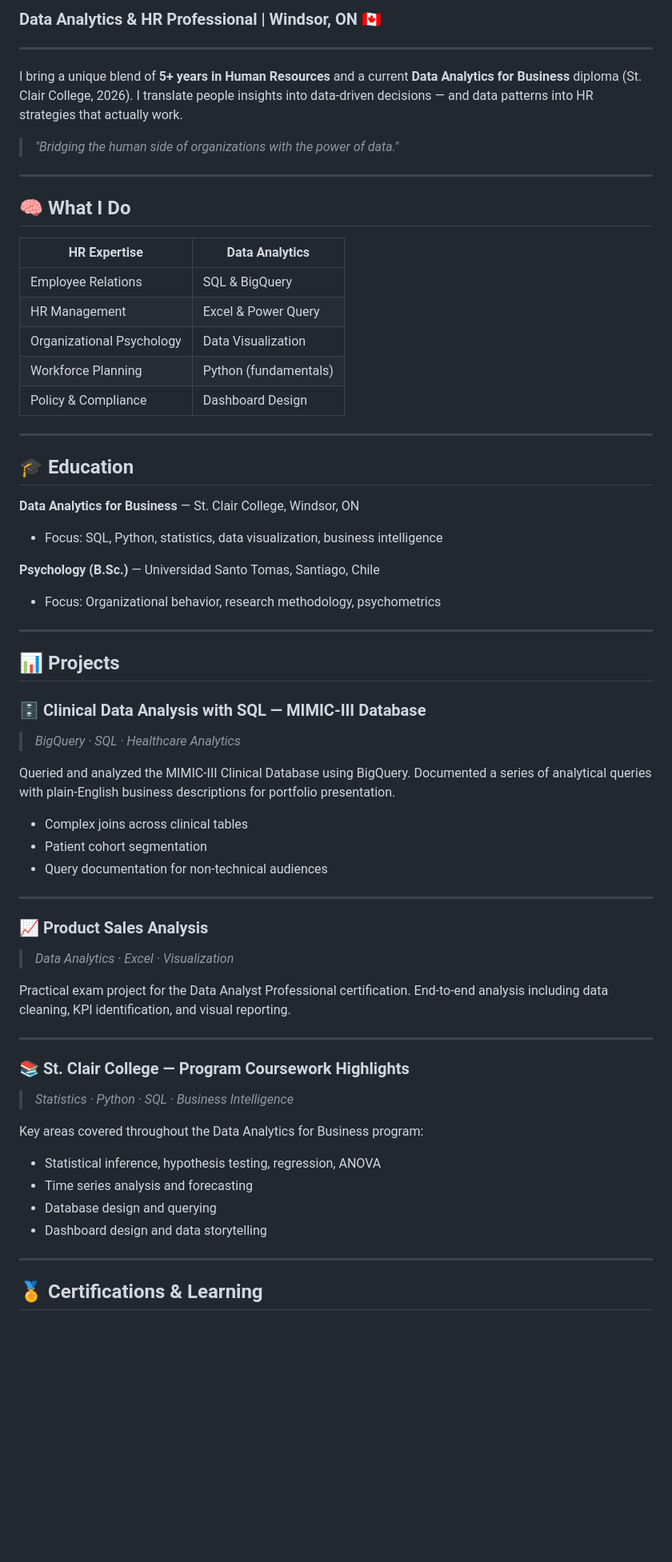
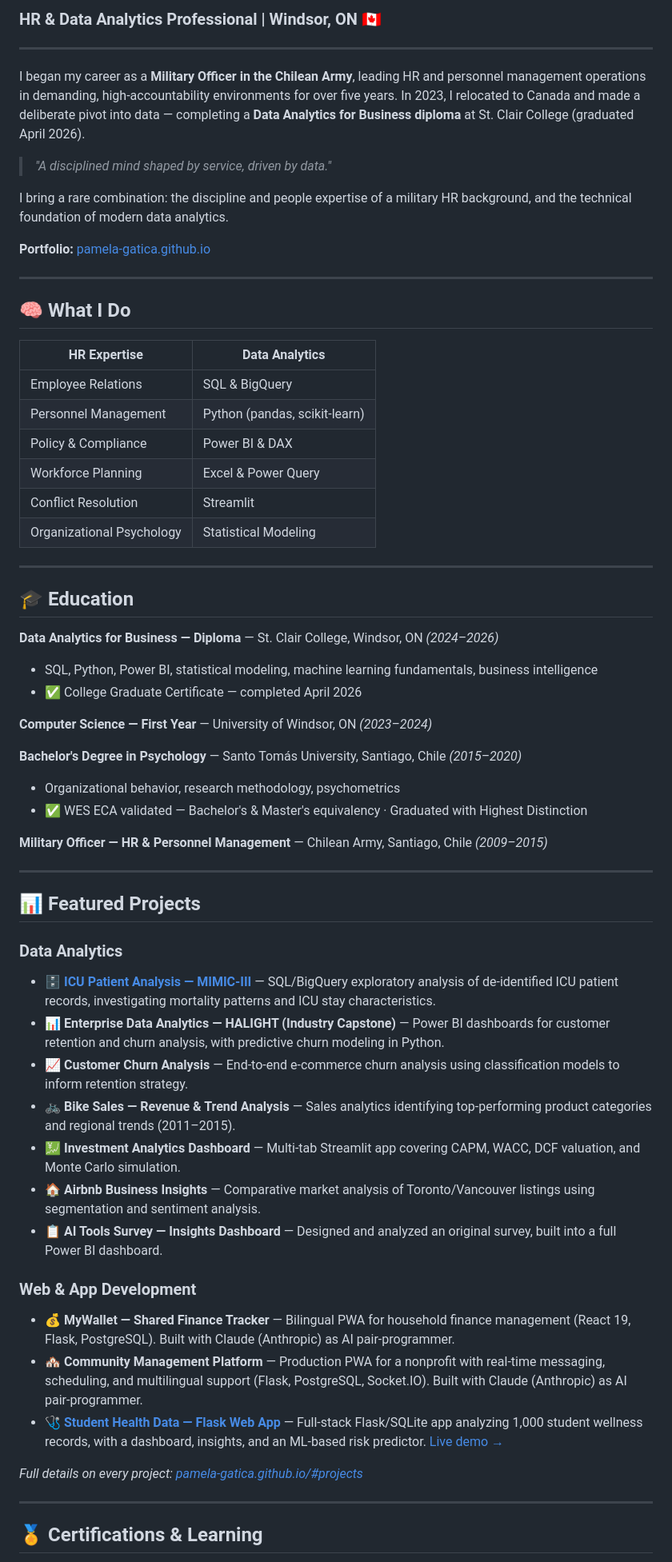
Before and after one commit to pamela-gatica/pamela-gatica, a Markdown page: README.md, the part around one of its changes. Shown at 80% size. Drawn GitHub-style; blank space fills up the shorter version.

Commit message:
Align profile README with portfolio site: completed diploma, updated project list, fixed contact links
Co-Authored-By: Claude Sonnet 5 <noreply@anthropic.com>

```diff
--- a/README.md
+++ b/README.md
@@ -1,10 +1,14 @@
-### Data Analytics & HR Professional | Windsor, ON 🇨🇦
+### HR & Data Analytics Professional | Windsor, ON 🇨🇦
 
 ---
 
-I bring a unique blend of **5+ years in Human Resources** and a current **Data Analytics for Business** diploma (St. Clair College, 2026). I translate people insights into data-driven decisions — and data patterns into HR strategies that actually work.
+I began my career as a **Military Officer in the Chilean Army**, leading HR and personnel management operations in demanding, high-accountability environments for over five years. In 2023, I relocated to Canada and made a deliberate pivot into data — completing a **Data Analytics for Business diploma** at St. Clair College (graduated April 2026).
 
-> *"Bridging the human side of organizations with the power of data."*
+> *"A disciplined mind shaped by service, driven by data."*
+
+I bring a rare combination: the discipline and people expertise of a military HR background, and the technical foundation of modern data analytics.
+
+**Portfolio:** [pamela-gatica.github.io](https://pamela-gatica.github.io/)
 
 ---
 
@@ -13,50 +17,47 @@ I bring a unique blend of **5+ years in Human Resources** and a current **Data A
 | HR Expertise | Data Analytics |
 |---|---|
 | Employee Relations | SQL & BigQuery |
-| HR Management | Excel & Power Query |
-| Organizational Psychology | Data Visualization |
-| Workforce Planning | Python (fundamentals) |
-| Policy & Compliance | Dashboard Design |
+| Personnel Management | Python (pandas, scikit-learn) |
+| Policy & Compliance | Power BI & DAX |
+| Workforce Planning | Excel & Power Query |
+| Conflict Resolution | Streamlit |
+| Organizational Psychology | Statistical Modeling |
 
 ---
 
 ## 🎓 Education
 
-**Data Analytics for Business** — St. Clair College, Windsor, ON
-- Focus: SQL, Python, statistics, data visualization, business intelligence
+**Data Analytics for Business — Diploma** — St. Clair College, Windsor, ON *(2024–2026)*
+- SQL, Python, Power BI, statistical modeling, machine learning fundamentals, business intelligence
+- ✅ College Graduate Certificate — completed April 2026
 
-**Psychology (B.Sc.)** — Universidad Santo Tomas, Santiago, Chile
-- Focus: Organizational behavior, research methodology, psychometrics
+**Computer Science — First Year** — University of Windsor, ON *(2023–2024)*
+
+**Bachelor's Degree in Psychology** — Santo Tomás University, Santiago, Chile *(2015–2020)*
+- Organizational behavior, research methodology, psychometrics
+- ✅ WES ECA validated — Bachelor's & Master's equivalency · Graduated with Highest Distinction
+
+**Military Officer — HR & Personnel Management** — Chilean Army, Santiago, Chile *(2009–2015)*
 
 ---
 
-## 📊 Projects
+## 📊 Featured Projects
 
-### 🗄️ Clinical Data Analysis with SQL — MIMIC-III Database
-> *BigQuery · SQL · Healthcare Analytics*
+### Data Analytics
+- 🗄️ **[ICU Patient Analysis — MIMIC-III](https://github.com/pamela-gatica/mimiciii-icu-patient-analysis)** — SQL/BigQuery exploratory analysis of de-identified ICU patient records, investigating mortality patterns and ICU stay characteristics.
+- 📊 **Enterprise Data Analytics — HALIGHT (Industry Capstone)** — Power BI dashboards for customer retention and churn analysis, with predictive churn modeling in Python.
+- 📈 **Customer Churn Analysis** — End-to-end e-commerce churn analysis using classification models to inform retention strategy.
+- 🚲 **Bike Sales — Revenue & Trend Analysis** — Sales analytics identifying top-performing product categories and regional trends (2011–2015).
+- 💹 **Investment Analytics Dashboard** — Multi-tab Streamlit app covering CAPM, WACC, DCF valuation, and Monte Carlo simulation.
+- 🏠 **Airbnb Business Insights** — Comparative market analysis of Toronto/Vancouver listings using segmentation and sentiment analysis.
+- 📋 **AI Tools Survey — Insights Dashboard** — Designed and analyzed an original survey, built into a full Power BI dashboard.
 
-Queried and analyzed the MIMIC-III Clinical Database using BigQuery. Documented a series of analytical queries with plain-English business descriptions for portfolio presentation.
-- Complex joins across clinical tables
-- Patient cohort segmentation
-- Query documentation for non-technical audiences
+### Web & App Development
+- 💰 **MyWallet — Shared Finance Tracker** — Bilingual PWA for household finance management (React 19, Flask, PostgreSQL). Built with Claude (Anthropic) as AI pair-programmer.
+- 🏘️ **Community Management Platform** — Production PWA for a nonprofit with real-time messaging, scheduling, and multilingual support (Flask, PostgreSQL, Socket.IO). Built with Claude (Anthropic) as AI pair-programmer.
+- 🩺 **[Student Health Data — Flask Web App](https://github.com/pamela-gatica/student-health-flask-app)** — Full-stack Flask/SQLite app analyzing 1,000 student wellness records, with a dashboard, insights, and an ML-based risk predictor. [Live demo →](https://student-health-app.onrender.com/)
 
----
-
-### 📈 Product Sales Analysis
-> *Data Analytics · Excel · Visualization*
-
-Practical exam project for the Data Analyst Professional certification. End-to-end analysis including data cleaning, KPI identification, and visual reporting.
-
----
-
-### 📚 St. Clair College — Program Coursework Highlights
-> *Statistics · Python · SQL · Business Intelligence*
-
-Key areas covered throughout the Data Analytics for Business program:
-- Statistical inference, hypothesis testing, regression, ANOVA
-- Time series analysis and forecasting
-- Database design and querying
-- Dashboard design and data storytelling
+*Full details on every project: [pamela-gatica.github.io/#projects](https://pamela-gatica.github.io/#projects)*
 
 ---
 
```
Also changed, not shown: other parts of README.md (+12 -9 lines).
